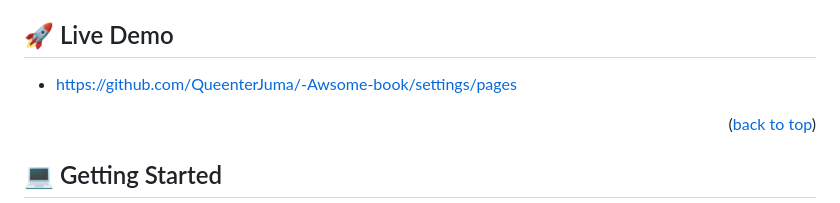
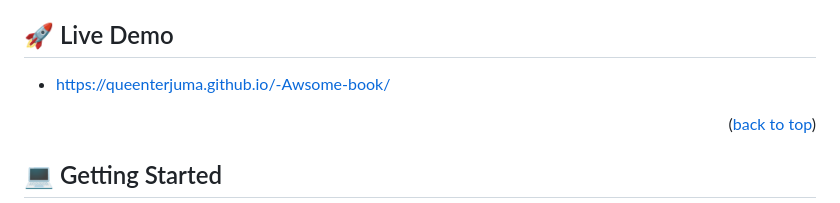
Before and after one commit to QueenterJuma/-Awsome-book, a Markdown page: README.md, the part around the change. GitHub-like rendering.

```diff
--- a/README.md
+++ b/README.md
@@ -55,7 +55,7 @@ One attachment
 
 ## 🚀 Live Demo <a name="live-demo"></a>
 
-- <a href="#">https://github.com/QueenterJuma/-Awsome-book/settings/pages
+- <a href="#">https://queenterjuma.github.io/-Awsome-book/
 
 <p align="right">(<a href="#readme-top">back to top</a>)</p>
 
```
